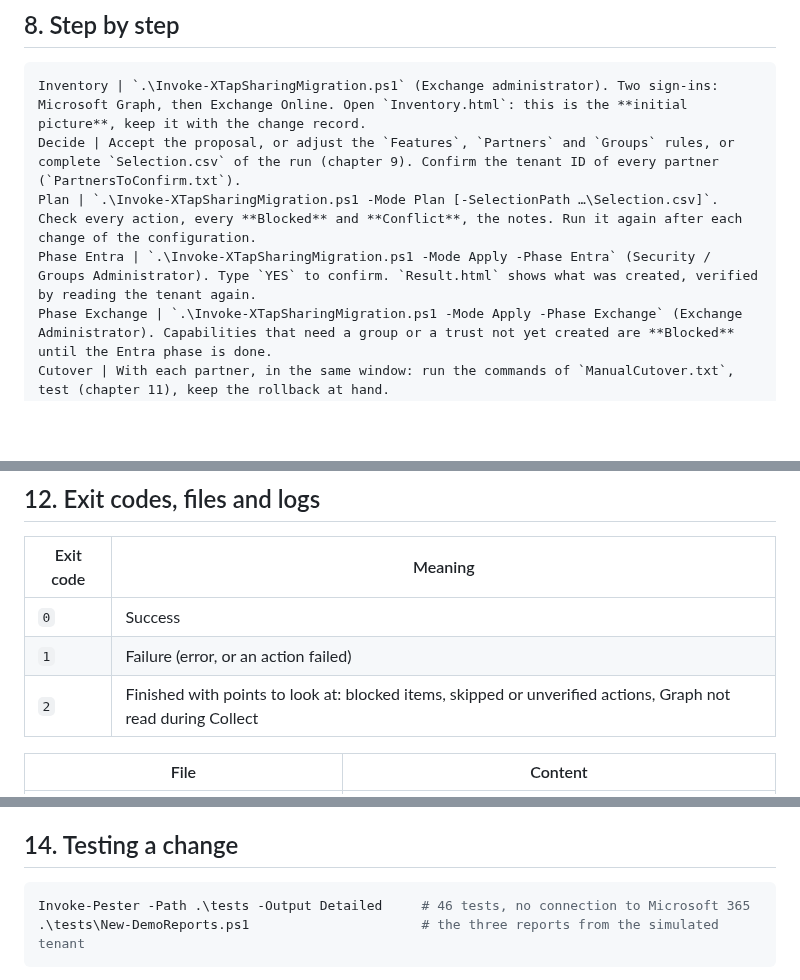
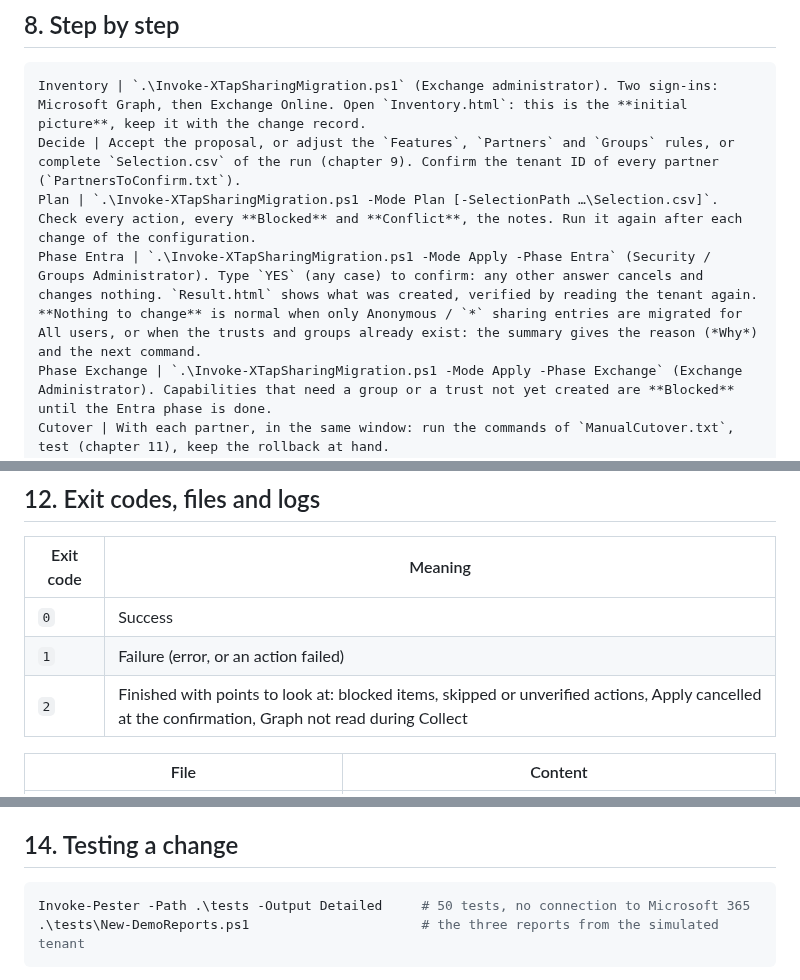
Before and after one commit to Nico77600/XTapSharingMigration, a Markdown page: docs/XTapSharingMigration-Guide.md, 3 parts joined by grey strips. Rendered like a GitHub page; blank space fills up the shorter version.

````diff
--- a/docs/XTapSharingMigration-Guide.md
+++ b/docs/XTapSharingMigration-Guide.md
@@ -359,7 +362,7 @@ Groups = @{
 Inventory | `.\Invoke-XTapSharingMigration.ps1` (Exchange administrator). Two sign-ins: Microsoft Graph, then Exchange Online. Open `Inventory.html`: this is the **initial picture**, keep it with the change record.
 Decide | Accept the proposal, or adjust the `Features`, `Partners` and `Groups` rules, or complete `Selection.csv` of the run (chapter 9). Confirm the tenant ID of every partner (`PartnersToConfirm.txt`).
 Plan | `.\Invoke-XTapSharingMigration.ps1 -Mode Plan [-SelectionPath …\Selection.csv]`. Check every action, every **Blocked** and **Conflict**, the notes. Run it again after each change of the configuration.
-Phase Entra | `.\Invoke-XTapSharingMigration.ps1 -Mode Apply -Phase Entra` (Security / Groups Administrator). Type `YES` to confirm. `Result.html` shows what was created, verified by reading the tenant again.
+Phase Entra | `.\Invoke-XTapSharingMigration.ps1 -Mode Apply -Phase Entra` (Security / Groups Administrator). Type `YES` (any case) to confirm: any other answer cancels and changes nothing. `Result.html` shows what was created, verified by reading the tenant again. **Nothing to change** is normal when only Anonymous / `*` sharing entries are migrated for All users, or when the trusts and groups already exist: the summary gives the reason (*Why*) and the next command.
 Phase Exchange | `.\Invoke-XTapSharingMigration.ps1 -Mode Apply -Phase Exchange` (Exchange Administrator). Capabilities that need a group or a trust not yet created are **Blocked** until the Entra phase is done.
 Cutover | With each partner, in the same window: run the commands of `ManualCutover.txt`, test (chapter 11), keep the rollback at hand.
 Clean up | After validation, remove the old objects (commands in the same file) and collect again: the inventory shows what remains.
@@ -690,7 +693,7 @@ Then run the **cleanup** commands of `ManualCutover.txt` — `Remove-Organizatio
 |---|---|
 | `0` | Success |
 | `1` | Failure (error, or an action failed) |
-| `2` | Finished with points to look at: blocked items, skipped or unverified actions, Graph not read during Collect |
+| `2` | Finished with points to look at: blocked items, skipped or unverified actions, Apply cancelled at the confirmation, Graph not read during Collect |
 
 | File | Content |
 |---|---|
@@ -733,7 +736,7 @@ Console style: emoji in Windows Terminal and VS Code, console-font symbols elsew
 ## 14. Testing a change
 
 ```powershell
-Invoke-Pester -Path .\tests -Output Detailed     # 46 tests, no connection to Microsoft 365
+Invoke-Pester -Path .\tests -Output Detailed     # 50 tests, no connection to Microsoft 365
 .\tests\New-DemoReports.ps1                      # the three reports from the simulated tenant
 ```
 
````
Also changed, not shown: other parts of docs/XTapSharingMigration-Guide.md (+11 -5 lines), CHANGELOG.md (+18 -0 lines), README.md (+11 -11 lines), docs/images/readme-banner-dark.png, docs/images/readme-banner-light.png, 15 other files.
